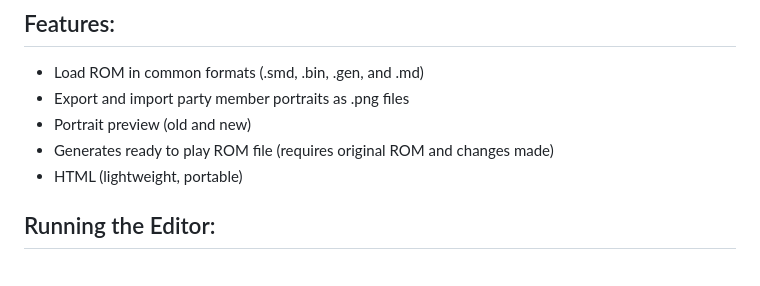
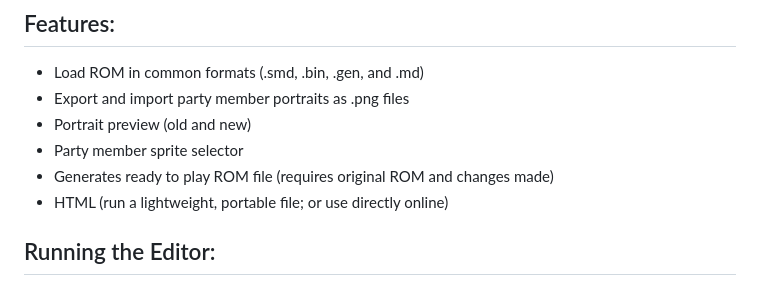
Before and after one commit to 4lorn5/Shadowrun-Portrait-Editor-and-Sprite-Selector, a Markdown page: README.md, the part around the change. Rendered like a GitHub page.

```diff
--- a/README.md
+++ b/README.md
@@ -9,8 +9,9 @@ The Shadowrun Portrait Editor and Sprite Selector is an editor for Shadowrun on
 - Load ROM in common formats (.smd, .bin, .gen, and .md)
 - Export and import party member portraits as .png files
 - Portrait preview (old and new)
+- Party member sprite selector
 - Generates ready to play ROM file (requires original ROM and changes made)
-- HTML (lightweight, portable)
+- HTML (run a lightweight, portable file; or use directly online)
 
 
 ## Running the Editor:
```
